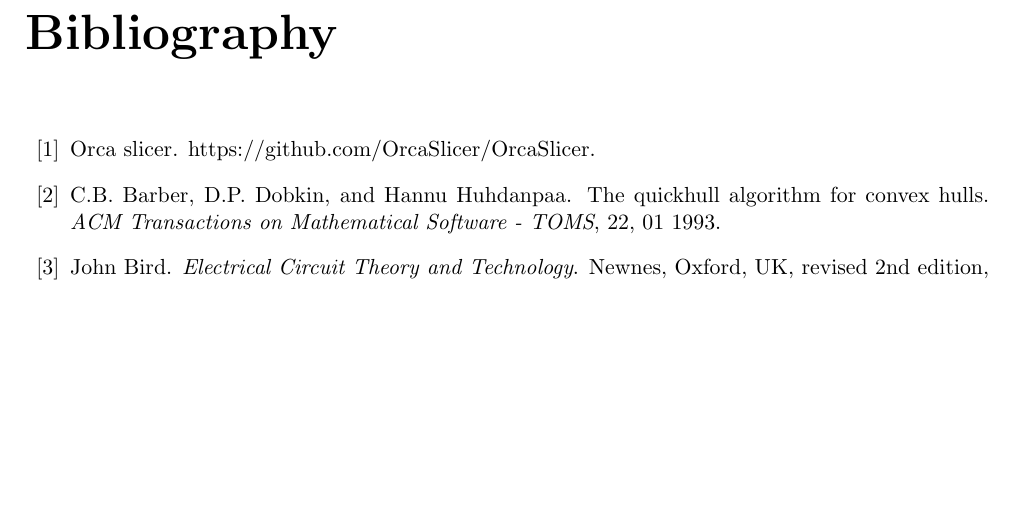
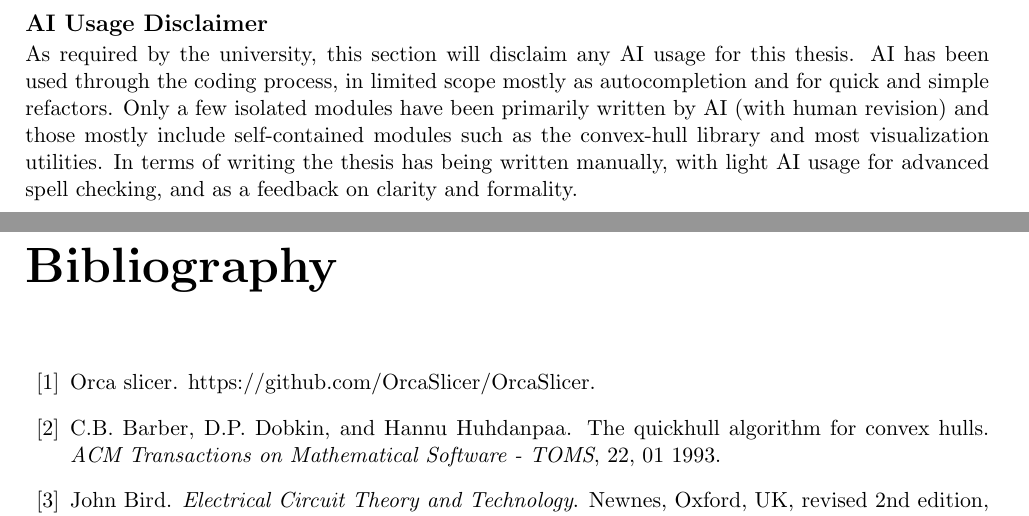
Before and after one commit to lucaSartore/evo-strut, a LaTeX thesis (report/sartore_luca_artificial_intelligence_systems_2026.tex, which reads report/conclusions.tex): part of page 82 of 83 before the commit and two parts of pages 82 and 83 of 84 after it, the two joined at a grey line, cut at the place of the change, the shorter picture padded with empty space. Compiled offline with pdfLaTeX.

Commit message:
Add ai usage disclamer

```diff
--- a/report/conclusions.tex
+++ b/report/conclusions.tex
@@ -261,3 +261,16 @@ applicable to FDM printers.
 Our final algorithm can be a strong starting point for future improvements that could
 result in smarter support structure optimization algorithm being integrated in modern
 slicers, hopefully resulting in a measurable reduction in plastic consumption.
+
+
+
+\subsection*{AI Usage Disclaimer}
+
+As required by the university, this section will disclaim any AI usage for this thesis.
+AI has been used through the coding process, in limited scope mostly as autocompletion
+and for quick and simple refactors.
+Only a few isolated modules have been primarily written by AI (with human revision)
+and those mostly include self-contained modules such as the convex-hull
+library and most visualization utilities.
+In terms of writing the thesis has being written manually, with light AI usage
+for advanced spell checking, and as a feedback on clarity and formality.
```
